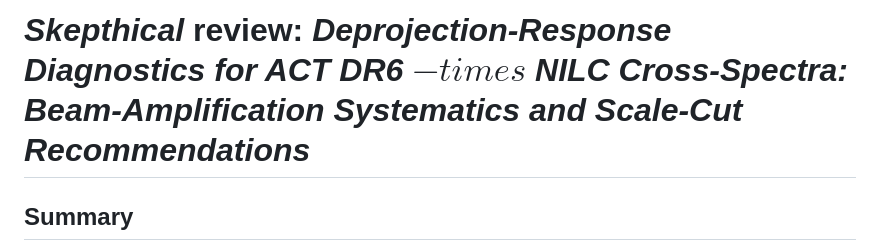
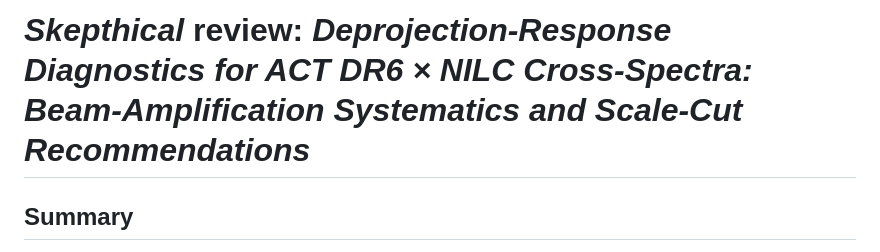
Before and after one commit to ParallelScience/review-act-nilc-deprojection, a Markdown page: docs/review.md, the part around the change. Drawn GitHub-style.

Commit message:
Fix garbled times symbol in title

```diff
--- a/docs/review.md
+++ b/docs/review.md
@@ -1,4 +1,4 @@
-# **_Skepthical_** review: *Deprojection-Response Diagnostics for ACT DR6 $-times$ NILC Cross-Spectra: Beam-Amplification Systematics and Scale-Cut Recommendations*
+# **_Skepthical_** review: *Deprojection-Response Diagnostics for ACT DR6 × NILC Cross-Spectra: Beam-Amplification Systematics and Scale-Cut Recommendations*
 
 ## Summary
 
```
Also changed, not shown: review.md (+1 -1 lines).
